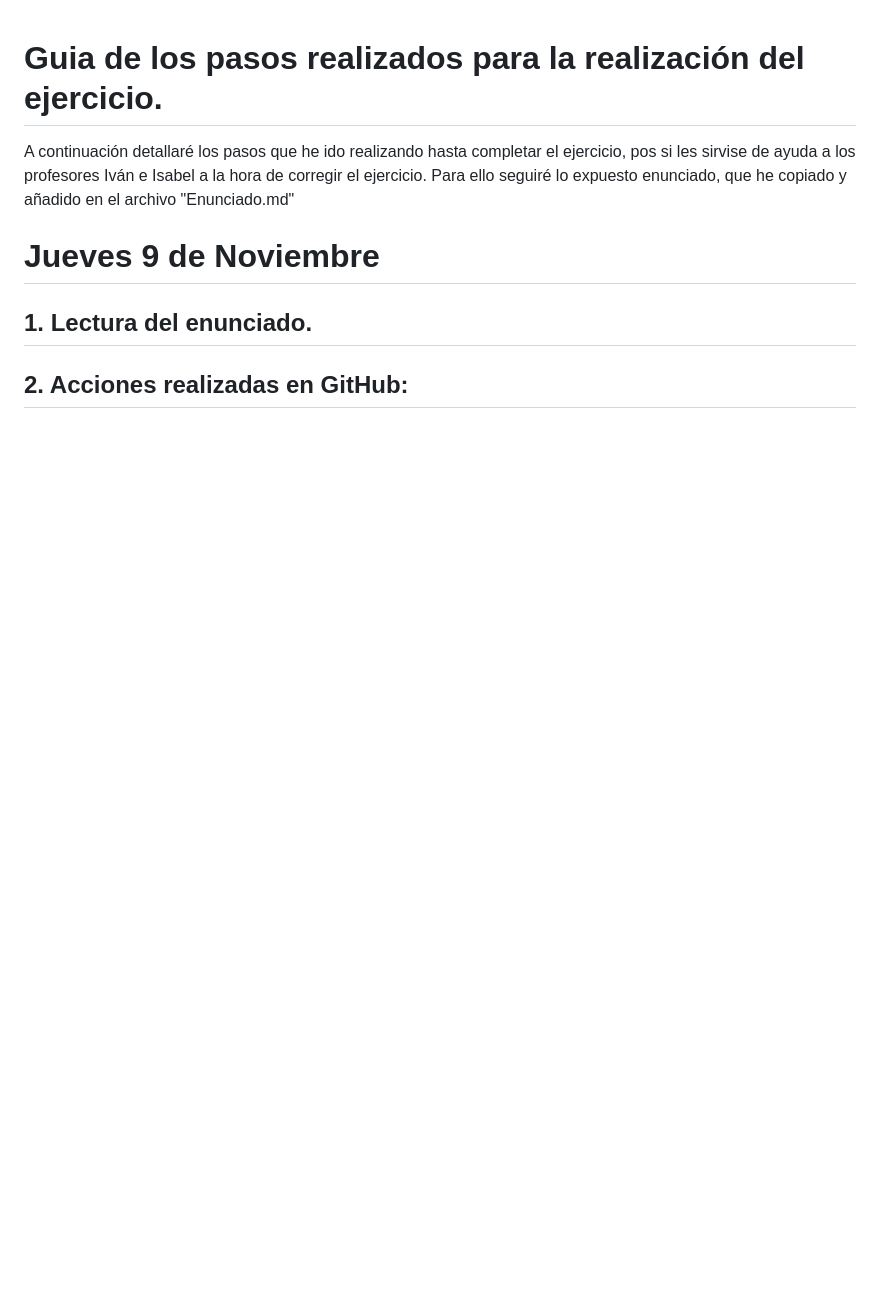
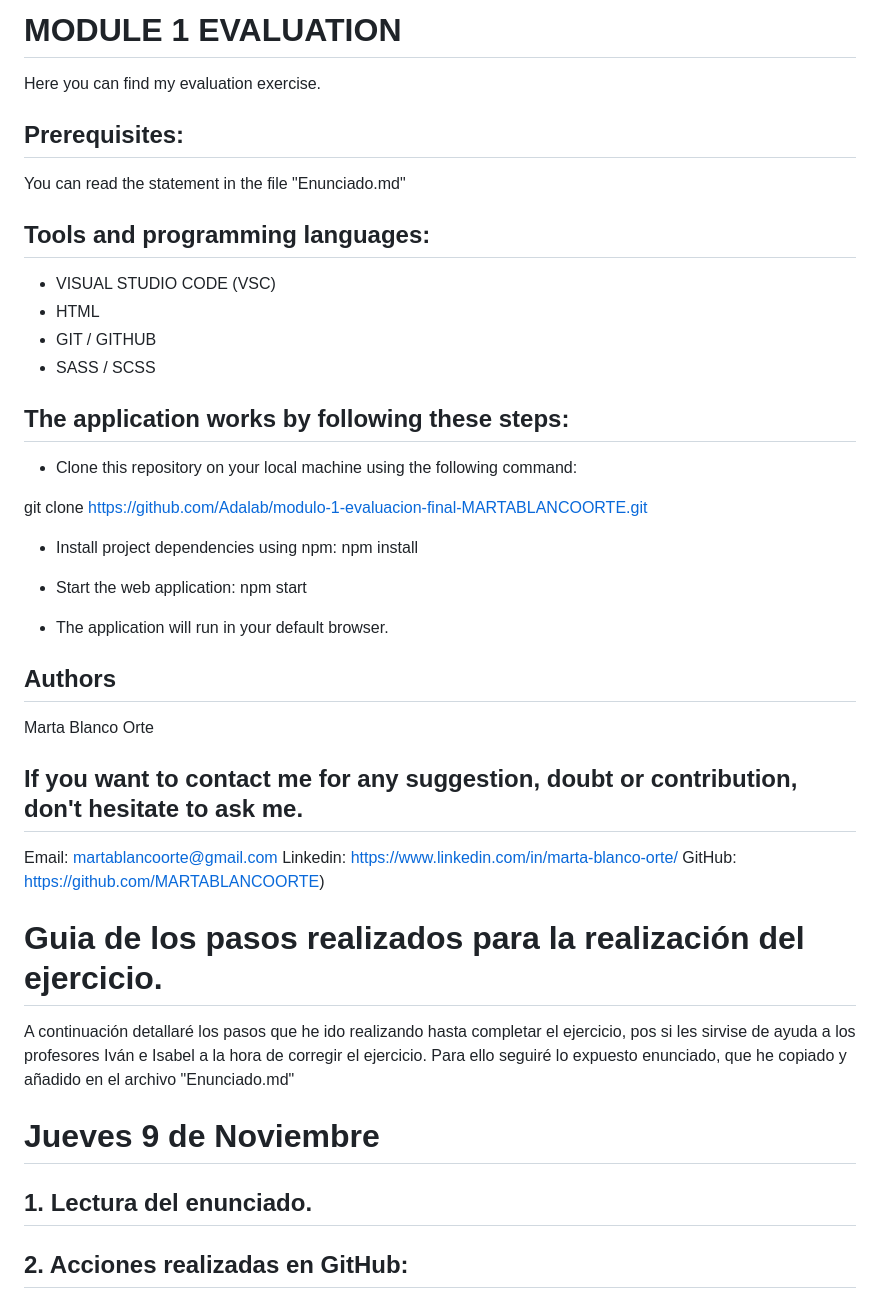
Before and after one commit to Adalab/modulo-1-evaluacion-final-MARTABLANCOORTE, a Markdown page: README.md, the part around the change. GitHub-like rendering; blank space fills up the shorter version.

```diff
--- a/README.md
+++ b/README.md
@@ -1,3 +1,36 @@
+# MODULE 1 EVALUATION
+Here you can find my evaluation exercise.
+
+## Prerequisites:
+You can read the statement in the file "Enunciado.md"
+
+## Tools and programming languages:
+- VISUAL STUDIO CODE (VSC)
+- HTML
+- GIT / GITHUB
+- SASS / SCSS
+
+## The application works by following these steps:
+
+- Clone this repository on your local machine using the following command:
+
+git clone https://github.com/Adalab/modulo-1-evaluacion-final-MARTABLANCOORTE.git
+
+- Install project dependencies using npm: npm install
+
+- Start the web application: npm start
+
+- The application will run in your default browser.
+
+## Authors
+Marta Blanco Orte
+
+## If you want to contact me for any suggestion, doubt or contribution, don't hesitate to ask me.
+
+Email: martablancoorte@gmail.com
+Linkedin: https://www.linkedin.com/in/marta-blanco-orte/
+GitHub: https://github.com/MARTABLANCOORTE)
+
 # Guia de los pasos realizados para la realización del ejercicio.
 
 A continuación detallaré los pasos que he ido realizando hasta completar el ejercicio, pos si les sirvise de ayuda a los profesores Iván e Isabel a la hora de corregir el ejercicio.
```
